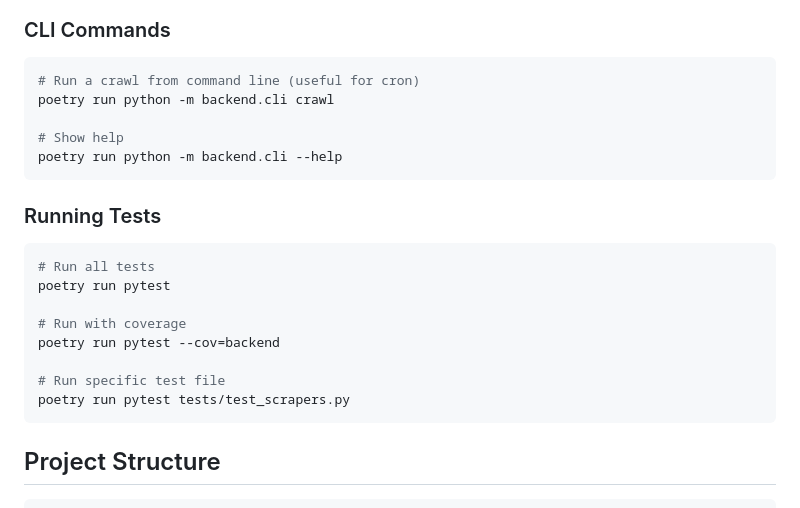
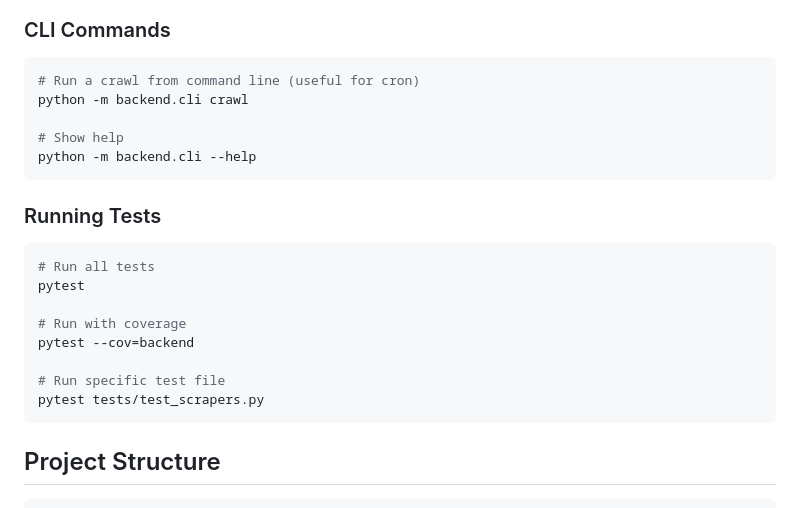
Before and after one commit to gilbert-grape/gilberts-yoga-helper, a Markdown page: README.md, the part around one of its changes. Drawn GitHub-style.

````diff
--- a/README.md
+++ b/README.md
@@ -141,23 +144,23 @@ The main page shows all matches grouped by search term. New matches (since your
 
 ```bash
 # Run a crawl from command line (useful for cron)
-poetry run python -m backend.cli crawl
+python -m backend.cli crawl
 
 # Show help
-poetry run python -m backend.cli --help
+python -m backend.cli --help
 ```
 
 ### Running Tests
 
 ```bash
 # Run all tests
-poetry run pytest
+pytest
 
 # Run with coverage
-poetry run pytest --cov=backend
+pytest --cov=backend
 
 # Run specific test file
-poetry run pytest tests/test_scrapers.py
+pytest tests/test_scrapers.py
 ```
 
 ## Project Structure
````
Also changed, not shown: other parts of README.md (+24 -19 lines), DEPLOYMENT.md (+13 -7 lines).
